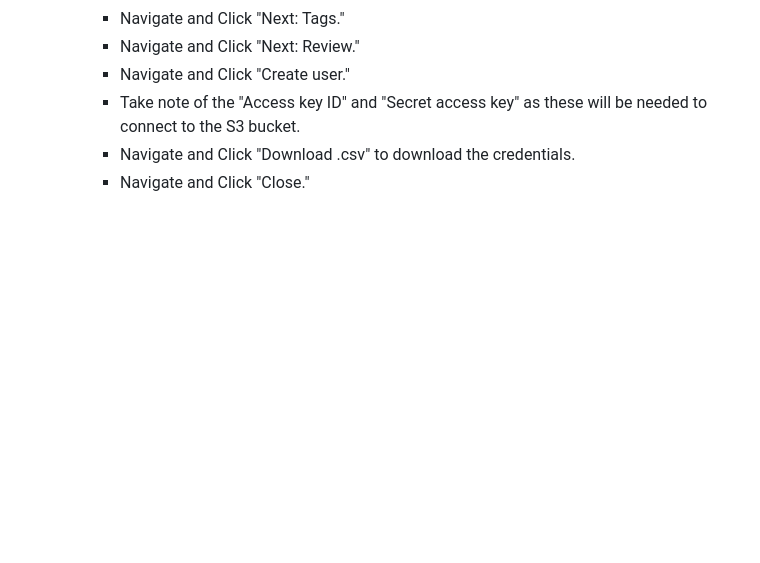
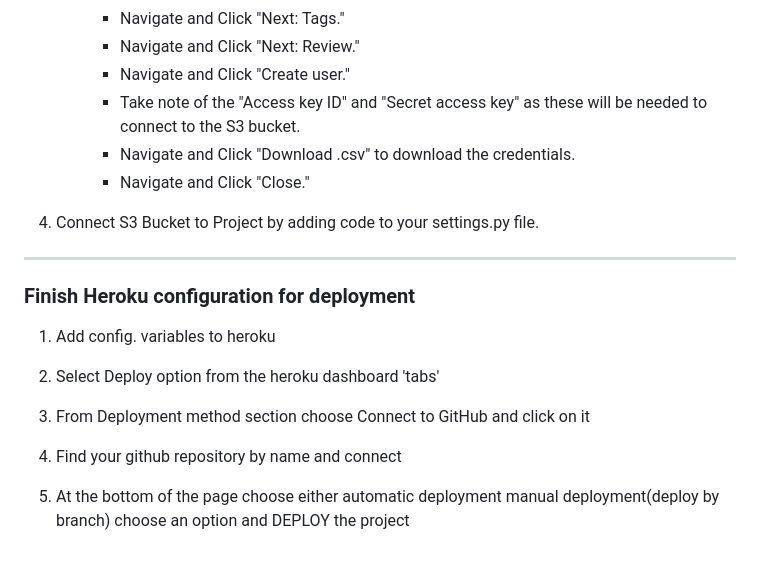
Before and after one commit to BogdanMaria/bellacuccina, a Markdown page: DEPLOYMENT.md, the part around the change printed below. GitHub-like rendering; blank space fills up the shorter version.

Commit message:
Finish Heroku sectuon of DEPLOYMENT

```diff
--- a/DEPLOYMENT.md
+++ b/DEPLOYMENT.md
@@ -173,3 +177,20 @@ will be needed for heroku deployment
         * Take note of the "Access key ID" and "Secret access key" as these will be needed to connect to the S3 bucket.
         * Navigate and Click "Download .csv" to download the credentials.
         * Navigate and Click "Close."
+
+4. Connect S3 Bucket to Project by adding code to
+your settings.py file.
+
+***
+
+### Finish Heroku configuration for deployment
+
+1. Add  config. variables to heroku
+
+2. Select Deploy option from the heroku dashboard 'tabs'
+
+3. From Deployment method section choose Connect to GitHub and click on it
+
+4. Find your github repository by name and connect
+
+5. At the bottom of the page choose either automatic deployment manual deployment(deploy by branch) choose an option and DEPLOY the project
```
Also changed, not shown: other parts of DEPLOYMENT.md (+4 -0 lines).
